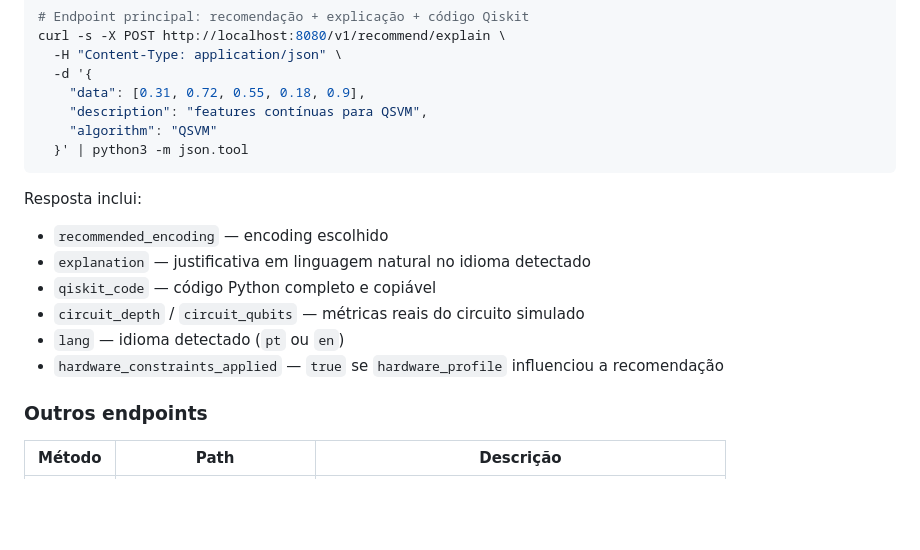
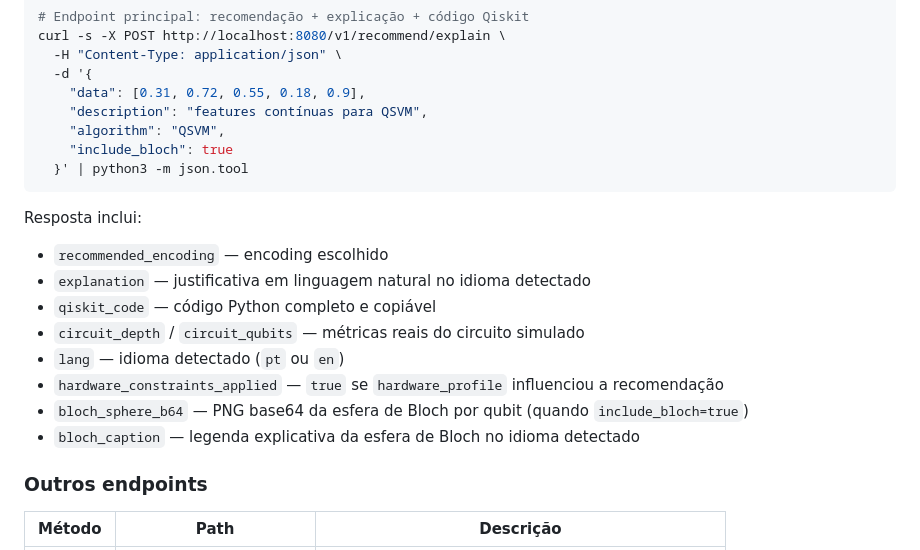
Before and after one commit to anapaulaappel/quantum-encoding-agents, a Markdown page: README.md, the part around the change. Drawn GitHub-style; blank space fills up the shorter version.

Commit message:
docs(B1): update README and CONTEXT.md for Bloch sphere visualization
- README: include_bloch in curl example, bloch_sphere_b64/bloch_caption in response fields
- CONTEXT.md: B1 marked as completed (commit 7632972)

````diff
--- a/README.md
+++ b/README.md
@@ -123,7 +123,8 @@ curl -s -X POST http://localhost:8080/v1/recommend/explain \
   -d '{
     "data": [0.31, 0.72, 0.55, 0.18, 0.9],
     "description": "features contínuas para QSVM",
-    "algorithm": "QSVM"
+    "algorithm": "QSVM",
+    "include_bloch": true
   }' | python3 -m json.tool
 ```
 
@@ -134,6 +135,8 @@ Resposta inclui:
 - `circuit_depth` / `circuit_qubits` — métricas reais do circuito simulado
 - `lang` — idioma detectado (`pt` ou `en`)
 - `hardware_constraints_applied` — `true` se `hardware_profile` influenciou a recomendação
+- `bloch_sphere_b64` — PNG base64 da esfera de Bloch por qubit (quando `include_bloch=true`)
+- `bloch_caption` — legenda explicativa da esfera de Bloch no idioma detectado
 
 ### Outros endpoints
 
````
Also changed, not shown: CONTEXT.md (+1 -1 lines).
